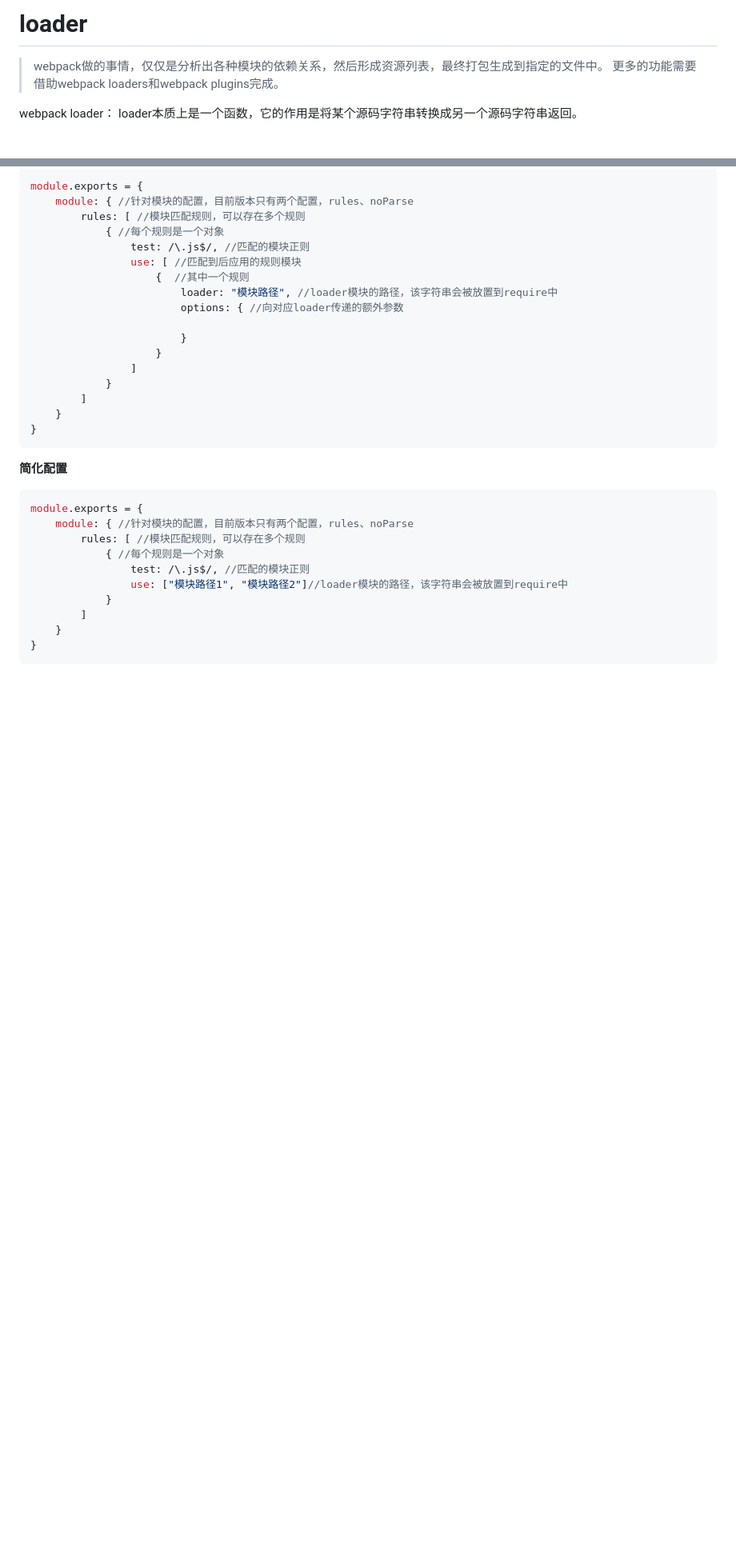
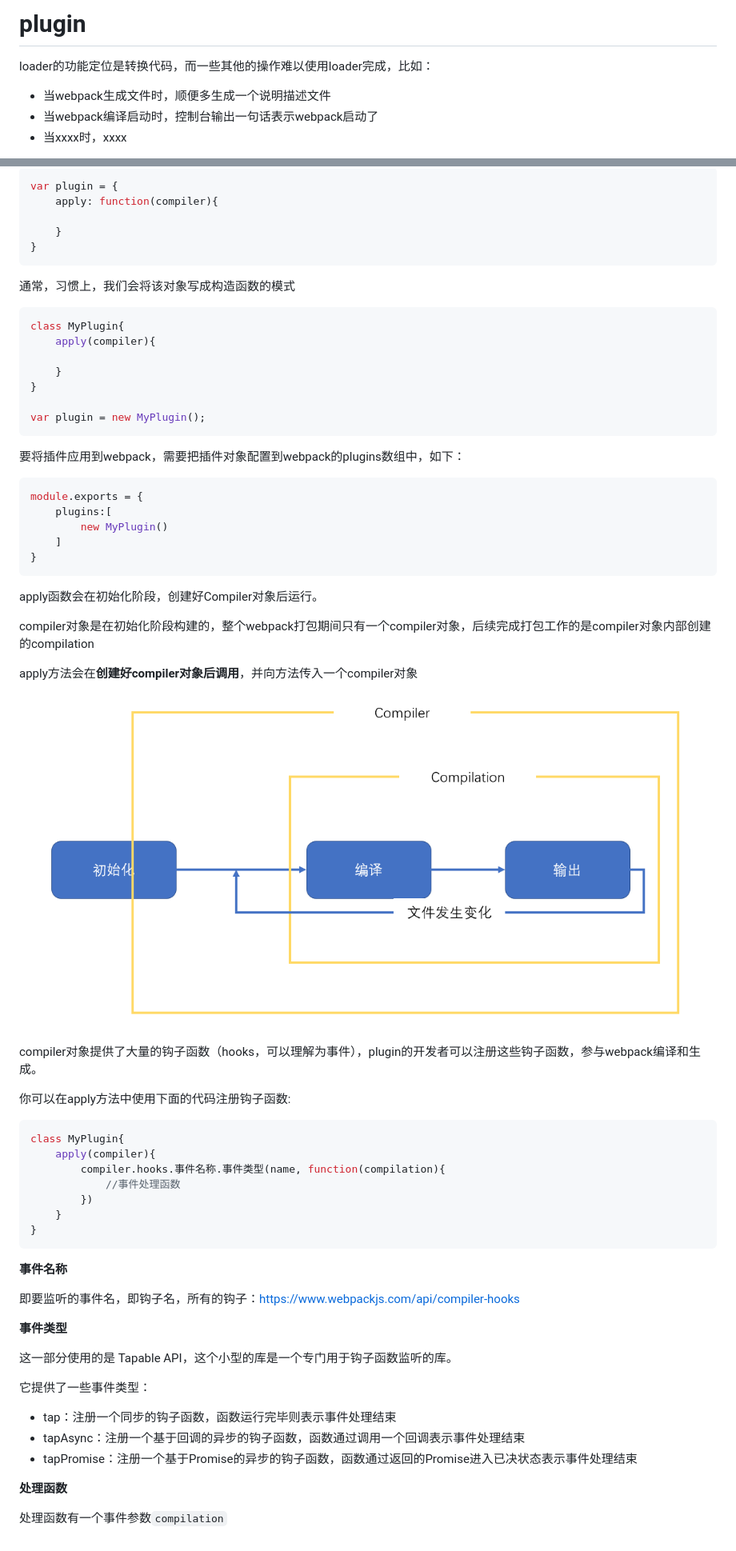
Before and after one commit to Lusaiwen/webpack, a Markdown page: README.md, 2 parts joined by grey strips. Shown: that part at 80% size. Drawn GitHub-style; pictures changed too: assets/2020-01-15-12-49-26.png (added); blank space fills up the shorter version.

Commit message:
8.plugin

````diff
--- a/README.md
+++ b/README.md
@@ -1,7 +1,8 @@
-# loader
+# plugin
 
-> webpack做的事情，仅仅是分析出各种模块的依赖关系，然后形成资源列表，最终打包生成到指定的文件中。
-> 更多的功能需要借助webpack loaders和webpack plugins完成。
+loader的功能定位是转换代码，而一些其他的操作难以使用loader完成，比如：
 
-webpack loader： loader本质上是一个函数，它的作用是将某个源码字符串转换成另一个源码字符串返回。
+- 当webpack生成文件时，顺便多生成一个说明描述文件
+- 当webpack编译启动时，控制台输出一句话表示webpack启动了
+- 当xxxx时，xxxx
 
@@ -31,35 +14,70 @@ loader函数的将在模块解析的过程中被调用，以得到最终的源
 
 ```js
-module.exports = {
-    module: { //针对模块的配置，目前版本只有两个配置，rules、noParse
-        rules: [ //模块匹配规则，可以存在多个规则
-            { //每个规则是一个对象
-                test: /\.js$/, //匹配的模块正则
-                use: [ //匹配到后应用的规则模块
-                    {  //其中一个规则
-                        loader: "模块路径", //loader模块的路径，该字符串会被放置到require中
-                        options: { //向对应loader传递的额外参数
+var plugin = {
+    apply: function(compiler){
 
-                        }
-                    }
-                ]
-            }
-        ]
     }
 }
 ```
 
-**简化配置**
+通常，习惯上，我们会将该对象写成构造函数的模式
+
+```js
+class MyPlugin{
+    apply(compiler){
+
+    }
+}
+
+var plugin = new MyPlugin();
+```
+
+要将插件应用到webpack，需要把插件对象配置到webpack的plugins数组中，如下：
 
 ```js
 module.exports = {
-    module: { //针对模块的配置，目前版本只有两个配置，rules、noParse
-        rules: [ //模块匹配规则，可以存在多个规则
-            { //每个规则是一个对象
-                test: /\.js$/, //匹配的模块正则
-                use: ["模块路径1", "模块路径2"]//loader模块的路径，该字符串会被放置到require中
-            }
-        ]
+    plugins:[
+        new MyPlugin()
+    ]
+}
+```
+
+apply函数会在初始化阶段，创建好Compiler对象后运行。
+
+compiler对象是在初始化阶段构建的，整个webpack打包期间只有一个compiler对象，后续完成打包工作的是compiler对象内部创建的compilation
+
+apply方法会在**创建好compiler对象后调用**，并向方法传入一个compiler对象
+
+![](assets/2020-01-15-12-49-26.png)
+
+compiler对象提供了大量的钩子函数（hooks，可以理解为事件），plugin的开发者可以注册这些钩子函数，参与webpack编译和生成。
+
+你可以在apply方法中使用下面的代码注册钩子函数:
+
+```js
+class MyPlugin{
+    apply(compiler){
+        compiler.hooks.事件名称.事件类型(name, function(compilation){
+            //事件处理函数
+        })
     }
 }
 ```
+
+**事件名称**
+
+即要监听的事件名，即钩子名，所有的钩子：https://www.webpackjs.com/api/compiler-hooks
+
+**事件类型**
+
+这一部分使用的是 Tapable API，这个小型的库是一个专门用于钩子函数监听的库。
+
+它提供了一些事件类型：
+
+- tap：注册一个同步的钩子函数，函数运行完毕则表示事件处理结束
+- tapAsync：注册一个基于回调的异步的钩子函数，函数通过调用一个回调表示事件处理结束
+- tapPromise：注册一个基于Promise的异步的钩子函数，函数通过返回的Promise进入已决状态表示事件处理结束
+
+**处理函数**
+
+处理函数有一个事件参数```compilation```
````
Also changed, not shown: other parts of README.md (+3 -21 lines), assets/2020-01-15-12-45-16.png (added), src/assets/webpack.png (deleted), 6 other files.
